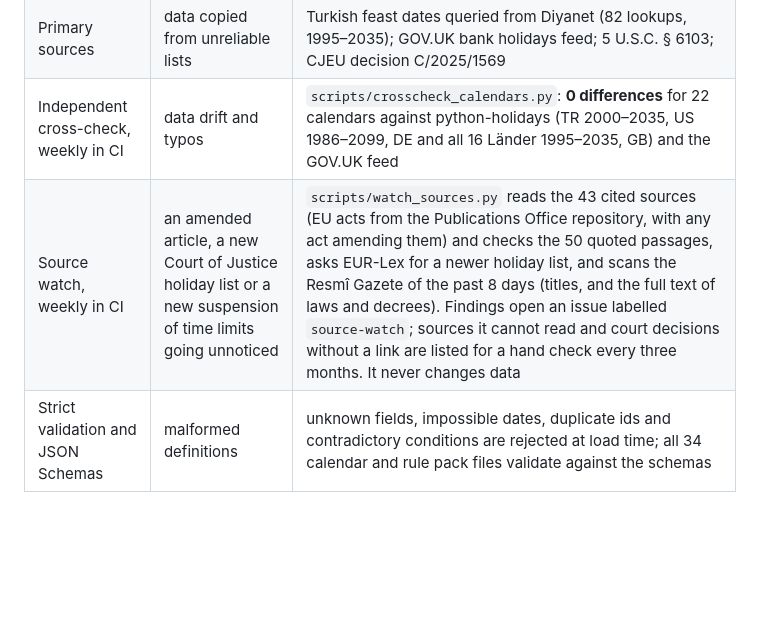
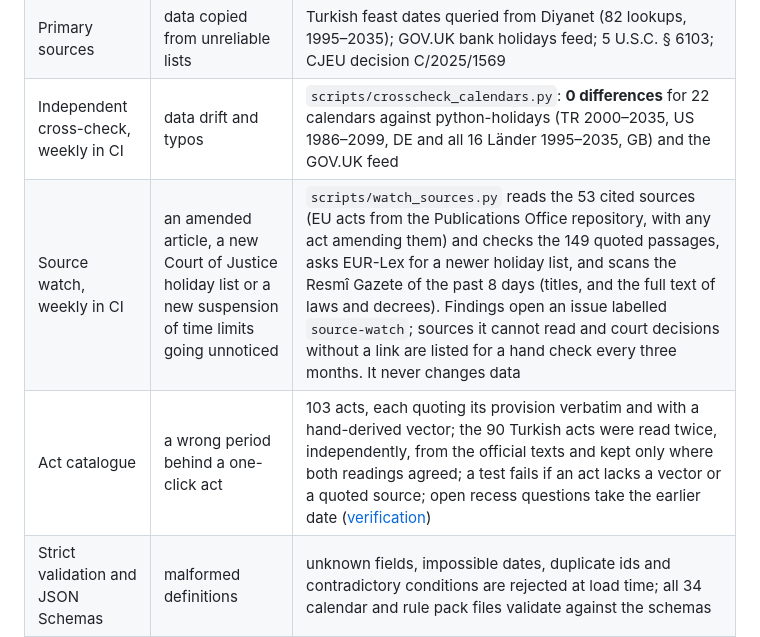
Before and after one commit to DoGood-Studio/legal-deadline-calculator, a Markdown page: docs/RELIABILITY.md, the part around the change. GitHub-like rendering; blank space fills up the shorter version.

```diff
--- a/docs/RELIABILITY.md
+++ b/docs/RELIABILITY.md
@@ -23,7 +23,8 @@ No software can guarantee that it is free of errors. The goal here is that error
 | Explicit coverage years | silently wrong results for years without verified data | `CoverageError` outside `tr` 2000–2035, `gb-eaw` 2019–2028, `eu-cj` 1 January 2025 – 31 October 2027 (the Court's latest published list), … |
 | Primary sources | data copied from unreliable lists | Turkish feast dates queried from Diyanet (82 lookups, 1995–2035); GOV.UK bank holidays feed; 5 U.S.C. § 6103; CJEU decision C/2025/1569 |
 | Independent cross-check, weekly in CI | data drift and typos | `scripts/crosscheck_calendars.py`: **0 differences** for 22 calendars against python-holidays (TR 2000–2035, US 1986–2099, DE and all 16 Länder 1995–2035, GB) and the GOV.UK feed |
-| Source watch, weekly in CI | an amended article, a new Court of Justice holiday list or a new suspension of time limits going unnoticed | `scripts/watch_sources.py` reads the 43 cited sources (EU acts from the Publications Office repository, with any act amending them) and checks the 50 quoted passages, asks EUR-Lex for a newer holiday list, and scans the Resmî Gazete of the past 8 days (titles, and the full text of laws and decrees). Findings open an issue labelled `source-watch`; sources it cannot read and court decisions without a link are listed for a hand check every three months. It never changes data |
+| Source watch, weekly in CI | an amended article, a new Court of Justice holiday list or a new suspension of time limits going unnoticed | `scripts/watch_sources.py` reads the 53 cited sources (EU acts from the Publications Office repository, with any act amending them) and checks the 149 quoted passages, asks EUR-Lex for a newer holiday list, and scans the Resmî Gazete of the past 8 days (titles, and the full text of laws and decrees). Findings open an issue labelled `source-watch`; sources it cannot read and court decisions without a link are listed for a hand check every three months. It never changes data |
+| Act catalogue | a wrong period behind a one-click act | 103 acts, each quoting its provision verbatim and with a hand-derived vector; the 90 Turkish acts were read twice, independently, from the official texts and kept only where both readings agreed; a test fails if an act lacks a vector or a quoted source; open recess questions take the earlier date ([verification](verification.md)) |
 | Strict validation and JSON Schemas | malformed definitions | unknown fields, impossible dates, duplicate ids and contradictory conditions are rejected at load time; all 34 calendar and rule pack files validate against the schemas |
 
 ## 3. Correctness of the code
```
Also changed, not shown: CHANGELOG.md (+17 -0 lines), docs/verification.md (+19 -1 lines).
